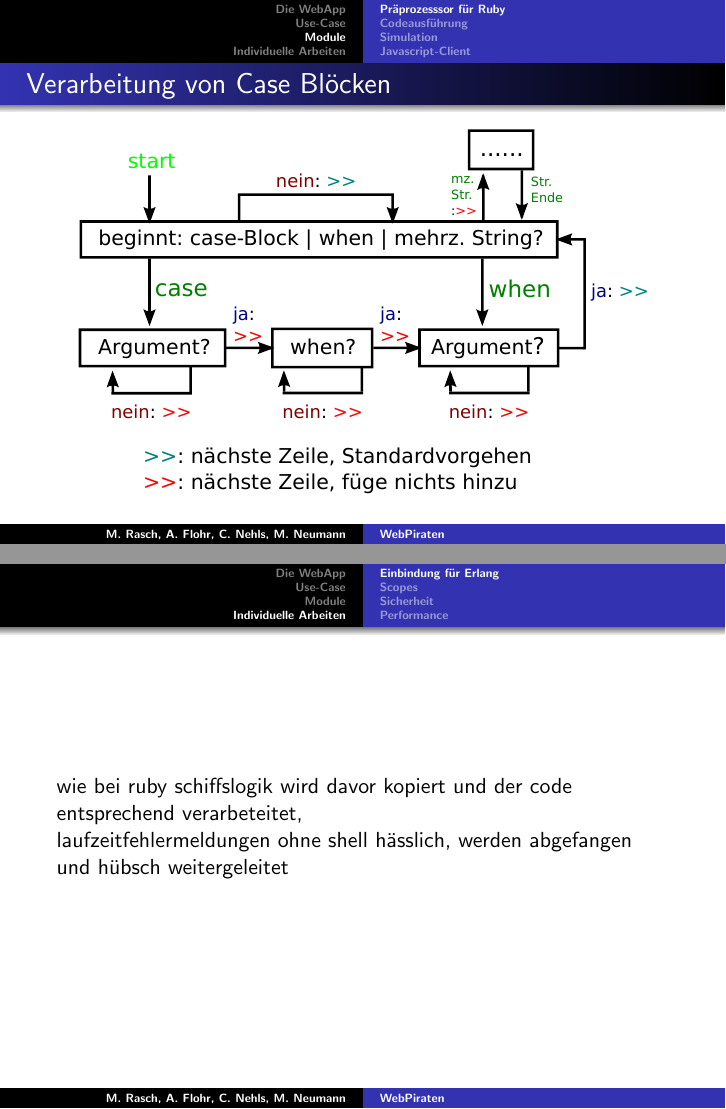
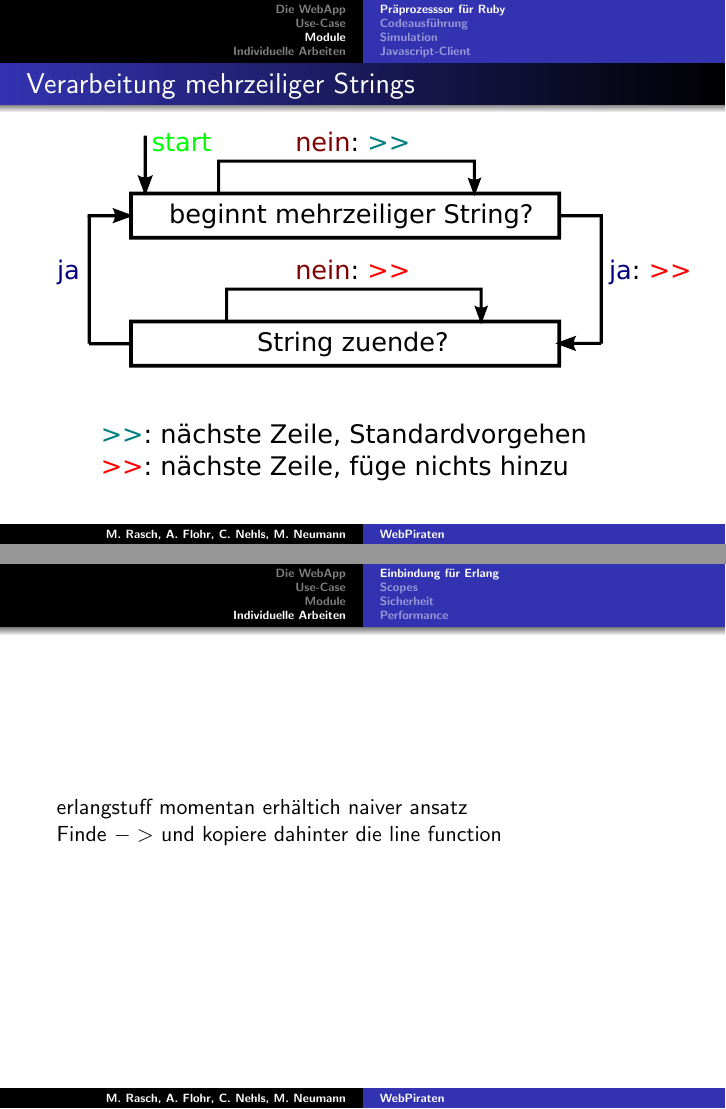
Before and after one commit to EyMaddis/bachelor-presentation, LaTeX slides (main.tex, which reads erlang/erlang.tex, preprocessor/preprocessor.tex): pages 8 and 31 of 57 before the commit and pages 9 and 34 of 60 after it, joined at a grey line. Compiled offline with pdfLaTeX.

Commit message:
improves sheets for erlang and preprocessing

```diff
--- a/erlang/erlang.tex
+++ b/erlang/erlang.tex
@@ -2,26 +2,33 @@
 
 \begin{frame}
 \begin{center}
-\includegraphics[scale=0.6]{erlang/pics/erlang.png}
+\includegraphics[scale=0.5]{erlang/pics/erlang.png}
 \end{center}
 \end{frame}
 
 \begin{frame}
-wie bei ruby schiffslogik wird davor kopiert
-und der code entsprechend verarbeteitet, \\
-laufzeitfehlermeldungen ohne shell hässlich, werden abgefangen und hübsch weitergeleitet
+
 \end{frame}
 
 \begin{frame}
 erlangstuff momentan erhältich
 naiver ansatz
 
-Bild? vllt code
-vorher nachher... neee
+Finde $->$ und kopiere dahinter die line function
+
+%Bild? vllt code
+%vorher nachher... neee
+\end{frame}
+
+\begin{frame}
+%wie bei ruby schiffslogik wird davor kopiert
+%und der code entsprechend verarbeitet, \\
+laufzeitfehlermeldungen ohne shell hässlich, werden abgefangen und hübsch weitergeleitet
 \end{frame}
 
 \begin{frame}
 Ziel\\
+für besseres highlighting die line-Funktion mit in die vordefinierten Funktionen kopieren
 funktionsvariablen verfolgen lassen\\
 falsche pfeile erkennen, bzw richtige\\
 Diagramm
--- a/preprocessor/preprocessor.tex
+++ b/preprocessor/preprocessor.tex
@@ -25,10 +31,25 @@
 \end{frame}
 
 \begin{frame}
-\frametitle{Verarbeitung von Case Blöcken}
-\begin{center}
-\includegraphics[scale=0.8]{preprocessor/pics/CaseBlockVerarbeitung}
-\end{center}
+\frametitle{Verarbeitung mehrzeiliger Strings}
+  \includegraphics[scale=1]{preprocessor/pics/MultilineVerarbeitung}
+\end{frame}
+
+%\begin{frame}
+%\frametitle{Verarbeitung von Case Blöcken}
+%\begin{center}
+%\includegraphics[scale=0.8]{preprocessor/pics/CaseBlockVerarbeitung}
+%\end{center}
+%\end{frame}
+
+\begin{frame}
+%\frametitle{Code: vorher und nachher}
+  \begin{columns}
+    \column[t]{0.50\textwidth}
+\inputminted[linenos, frame=lines, tabsize=2, fontsize=\footnotesize , label=case when]{ruby}{preprocessor/CaseA.rb}
+    \column[t]{.50\textwidth}
+    \inputminted[linenos, frame=lines, tabsize=2, fontsize=\footnotesize , label=case]{ruby}{preprocessor/CaseB.rb}
+  \end{columns}
 \end{frame}
 
 \begin{frame}
```
Also changed, not shown: preprocessor/preprocessor.tex (6 more changed lines), 2 other files.
